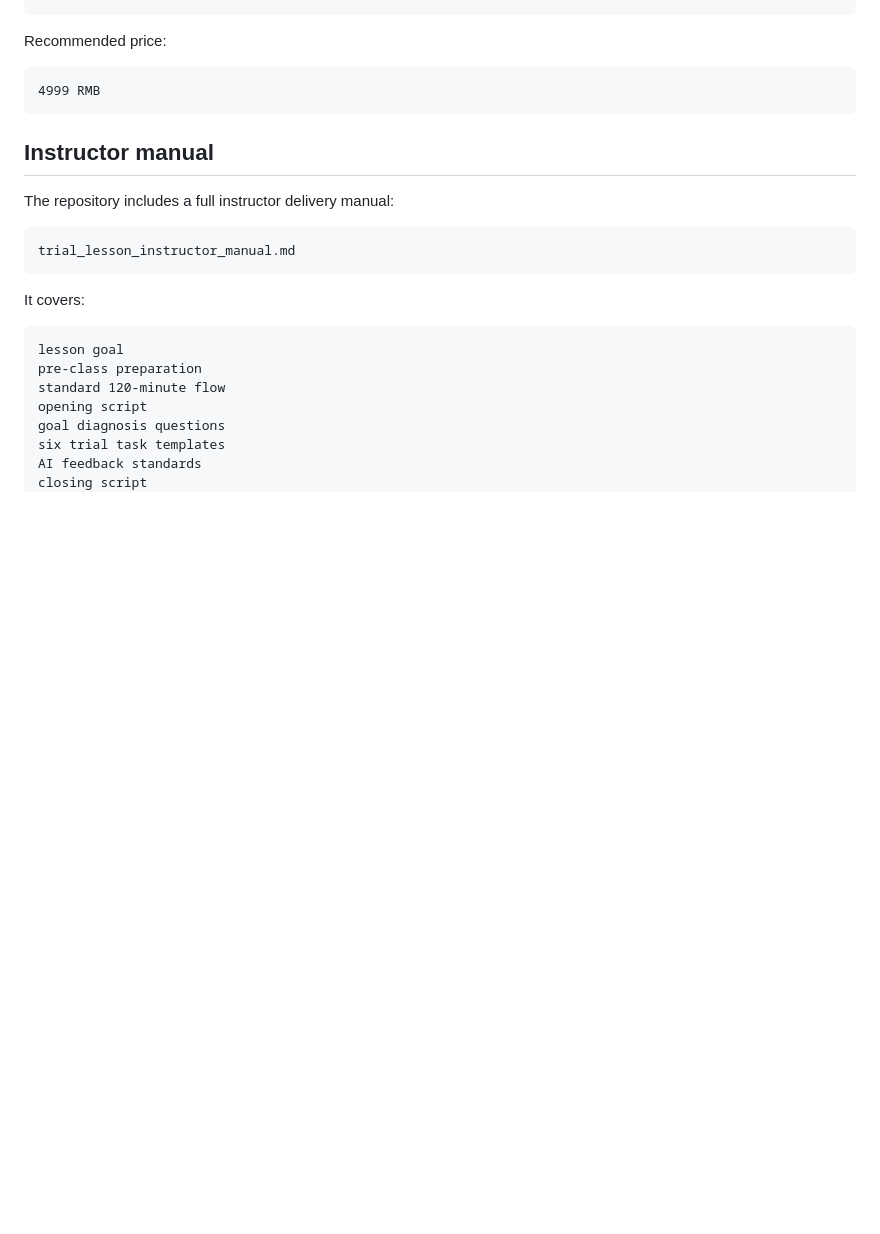
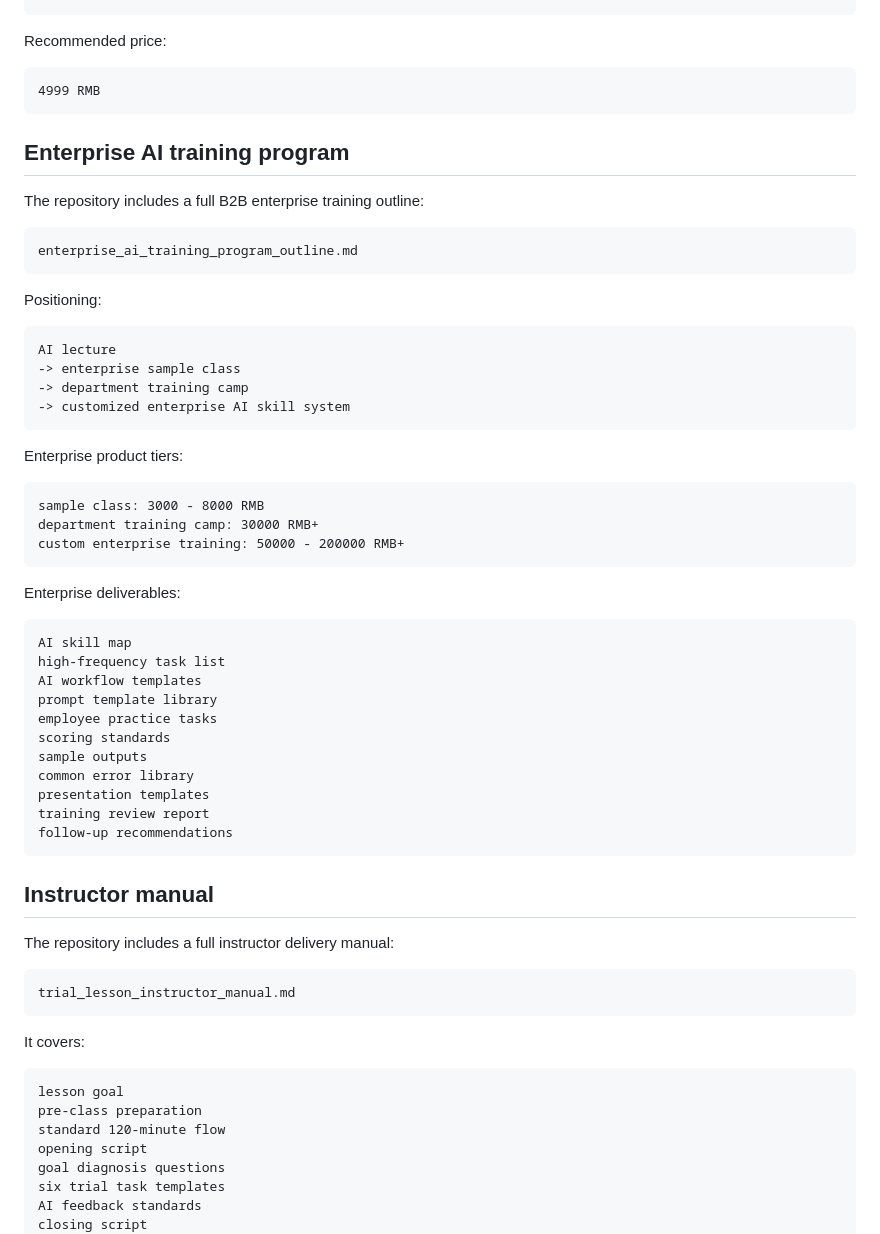
Before and after one commit to moseszhu999/ai-career-retraining-site, a Markdown page: README.md, the part around the change. Drawn GitHub-style; blank space fills up the shorter version.

Commit message:
Document enterprise AI training program outline

````diff
--- a/README.md
+++ b/README.md
@@ -151,6 +151,47 @@ Recommended price:
 4999 RMB
 ```
 
+## Enterprise AI training program
+
+The repository includes a full B2B enterprise training outline:
+
+```text
+enterprise_ai_training_program_outline.md
+```
+
+Positioning:
+
+```text
+AI lecture
+-> enterprise sample class
+-> department training camp
+-> customized enterprise AI skill system
+```
+
+Enterprise product tiers:
+
+```text
+sample class: 3000 - 8000 RMB
+department training camp: 30000 RMB+
+custom enterprise training: 50000 - 200000 RMB+
+```
+
+Enterprise deliverables:
+
+```text
+AI skill map
+high-frequency task list
+AI workflow templates
+prompt template library
+employee practice tasks
+scoring standards
+sample outputs
+common error library
+presentation templates
+training review report
+follow-up recommendations
+```
+
 ## Instructor manual
 
 The repository includes a full instructor delivery manual:
````
